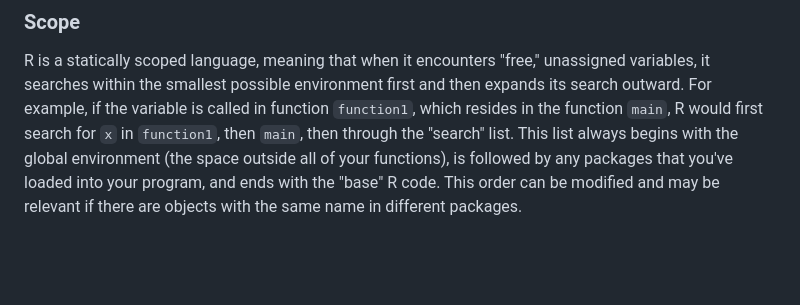
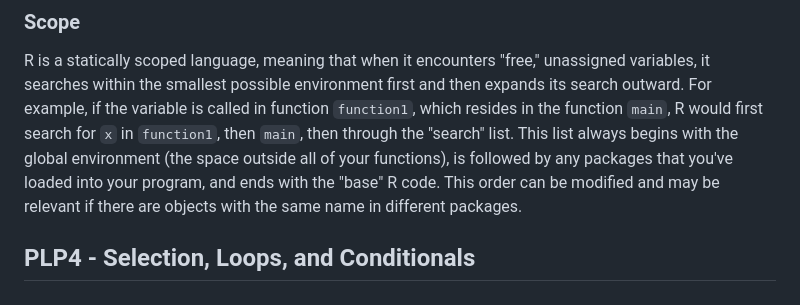
Before and after one commit to saundeae/Programming-Language-Project, a Markdown page: README.md, the part around one of its changes. Rendered like a GitHub page; blank space fills up the shorter version.

````diff
--- a/README.md
+++ b/README.md
@@ -109,3 +109,5 @@ Whether a language is "pass-by-reference" or "pass-by-value" determines what hap
 
 ### Scope
 R is a statically scoped language, meaning that when it encounters "free," unassigned variables, it searches within the smallest possible environment first and then expands its search outward. For example, if the variable <x> is called in function ```function1```, which resides in the function ```main```, R would first search for ```x``` in ```function1```, then ```main```, then through the "search" list. This list always begins with the global environment (the space outside all of your functions), is followed by any packages that you've loaded into your program, and ends with the "base" R code. This order can be modified and may be relevant if there are objects with the same name in different packages.
+
+## PLP4 - Selection, Loops, and Conditionals
````
Also changed, not shown: other parts of README.md (+1 -1 lines).
